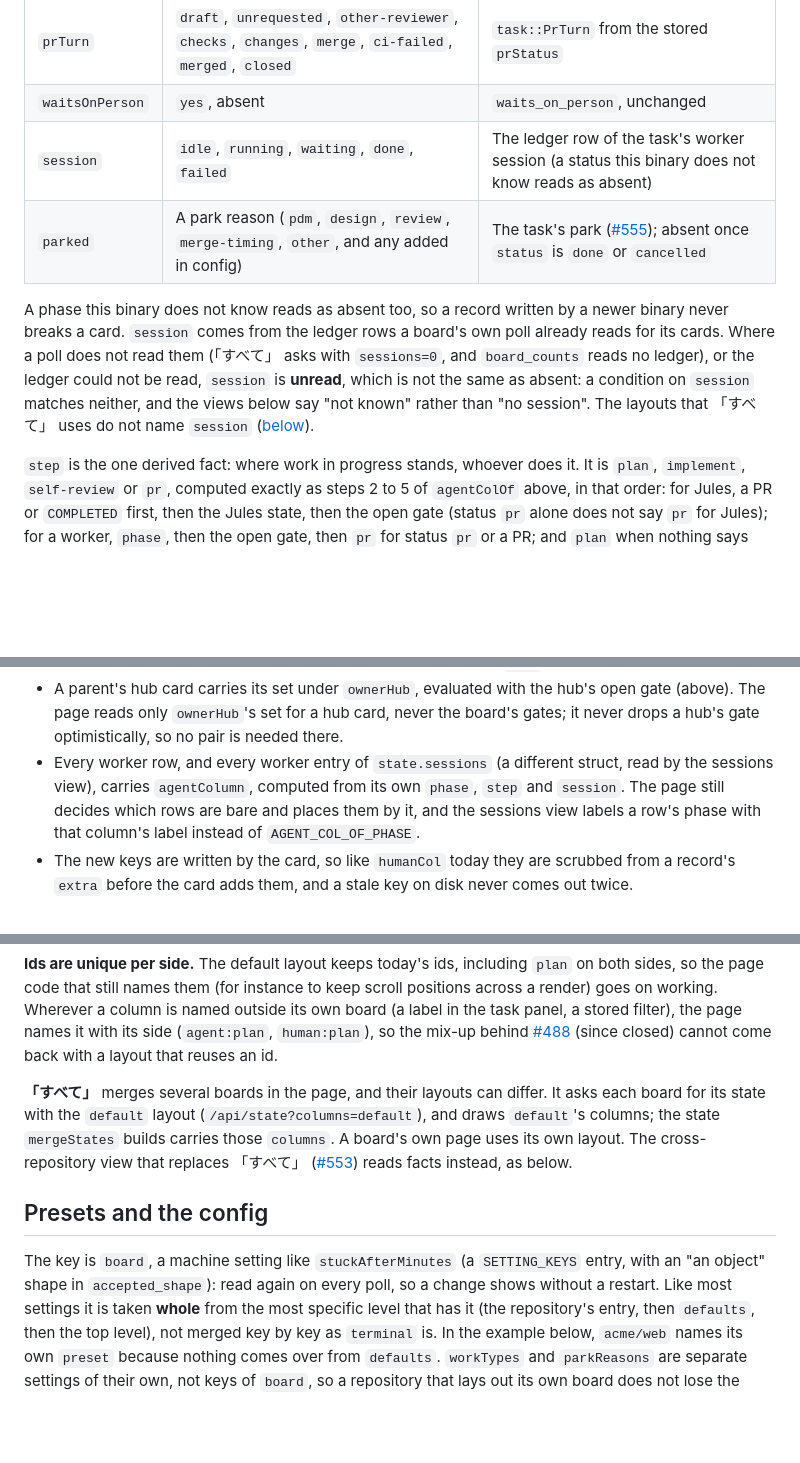
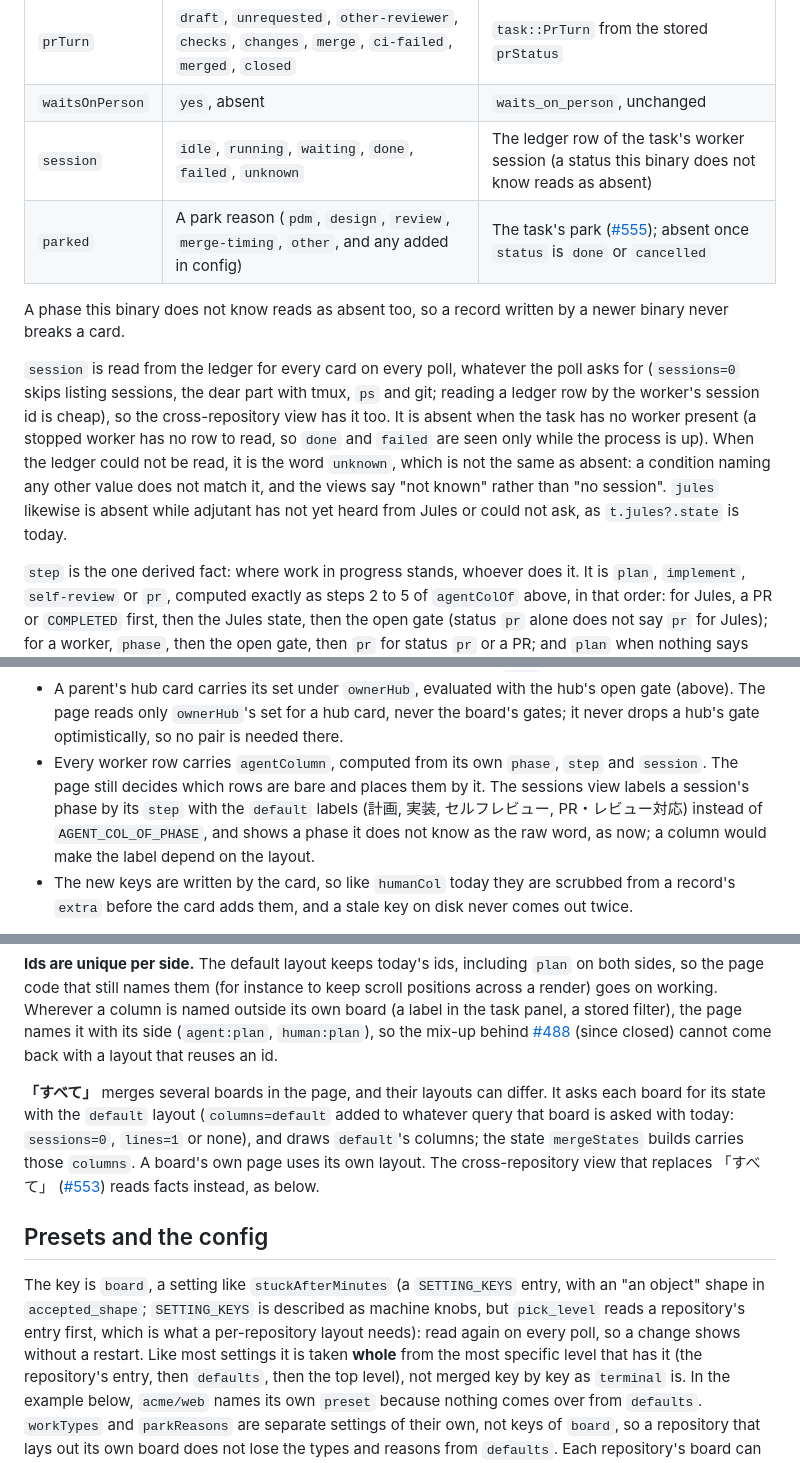
Before and after one commit to syarihu/agent-adjutant, a Markdown page: docs/board-columns.md, 3 parts joined by grey strips. Drawn GitHub-style; blank space fills up the shorter version.

Commit message:
Read the session fact on every poll and label sessions by step in the board columns design
Co-Authored-By: Claude Opus 5.5 (1M context) <noreply@anthropic.com>

```diff
--- a/docs/board-columns.md
+++ b/docs/board-columns.md
@@ -93,15 +93,20 @@ use it are unaffected. Each fact's value is one word, or absent.
 | `gate` | `plan`, `diff`, `verify`, `dispatch`, `issue`, `question`, `result`, `relay` | The kind of the task's open (waiting) gate |
 | `prTurn` | `draft`, `unrequested`, `other-reviewer`, `checks`, `changes`, `merge`, `ci-failed`, `merged`, `closed` | `task::PrTurn` from the stored `prStatus` |
 | `waitsOnPerson` | `yes`, absent | `waits_on_person`, unchanged |
-| `session` | `idle`, `running`, `waiting`, `done`, `failed` | The ledger row of the task's worker session (a status this binary does not know reads as absent) |
+| `session` | `idle`, `running`, `waiting`, `done`, `failed`, `unknown` | The ledger row of the task's worker session (a status this binary does not know reads as absent) |
 | `parked` | A park reason (`pdm`, `design`, `review`, `merge-timing`, `other`, and any added in config) | The task's park ([#555](https://github.com/syarihu/agent-adjutant/issues/555)); absent once `status` is `done` or `cancelled` |
 
 A phase this binary does not know reads as absent too, so a record written by a newer binary never
-breaks a card. `session` comes from the ledger rows a board's own poll already reads for its
-cards. Where a poll does not read them (「すべて」 asks with `sessions=0`, and `board_counts` reads
-no ledger), or the ledger could not be read, `session` is **unread**, which is not the same as
-absent: a condition on `session` matches neither, and the views below say "not known" rather than
-"no session". The layouts that 「すべて」 uses do not name `session` ([below](#columns-as-conditions)).
+breaks a card.
+
+`session` is read from the ledger for every card on every poll, whatever the poll asks for
+(`sessions=0` skips listing sessions, the dear part with tmux, `ps` and git; reading a ledger row
+by the worker's session id is cheap), so the cross-repository view has it too. It is absent when
+the task has no worker present (a stopped worker has no row to read, so `done` and `failed` are seen
+only while the process is up). When the ledger could not be read, it is the word `unknown`, which is
+not the same as absent: a condition naming any other value does not match it, and the views say
+"not known" rather than "no session". `jules` likewise is absent while adjutant has not yet heard
+from Jules or could not ask, as `t.jules?.state` is today.
 
 `step` is the one derived fact: where work in progress stands, whoever does it. It is `plan`,
 `implement`, `self-review` or `pr`, computed exactly as steps 2 to 5 of `agentColOf` above, in that
@@ -196,10 +201,11 @@ Without 調査 that is the `default` preset's agent side: `before` (`status`: `b
 - A parent's hub card carries its set under `ownerHub`, evaluated with the hub's open gate (above).
   The page reads only `ownerHub`'s set for a hub card, never the board's gates; it never drops a
   hub's gate optimistically, so no pair is needed there.
-- Every worker row, and every worker entry of `state.sessions` (a different struct, read by the
-  sessions view), carries `agentColumn`, computed from its own `phase`, `step` and `session`. The
-  page still decides which rows are bare and places them by it, and the sessions view labels a
-  row's phase with that column's label instead of `AGENT_COL_OF_PHASE`.
+- Every worker row carries `agentColumn`, computed from its own `phase`, `step` and `session`. The
+  page still decides which rows are bare and places them by it. The sessions view labels a
+  session's phase by its `step` with the `default` labels (計画, 実装, セルフレビュー,
+  PR・レビュー対応) instead of `AGENT_COL_OF_PHASE`, and shows a phase it does not know as the raw
+  word, as now; a column would make the label depend on the layout.
 - The new keys are written by the card, so like `humanCol` today they are scrubbed from a record's
   `extra` before the card adds them, and a stale key on disk never comes out twice.
 
@@ -244,15 +250,17 @@ label in the task panel, a stored filter), the page names it with its side (`age
 (since closed) cannot come back with a layout that reuses an id.
 
 **「すべて」** merges several boards in the page, and their layouts can differ. It asks each board
-for its state with the `default` layout (`/api/state?columns=default`), and draws `default`'s
+for its state with the `default` layout (`columns=default` added to whatever query that board is
+asked with today: `sessions=0`, `lines=1` or none), and draws `default`'s
 columns; the state `mergeStates` builds carries those `columns`. A board's own page uses its own
 layout. The cross-repository view that replaces 「すべて」
 ([#553](https://github.com/syarihu/agent-adjutant/issues/553)) reads facts instead, as below.
 
 ## Presets and the config
 
-The key is `board`, a machine setting like `stuckAfterMinutes` (a `SETTING_KEYS` entry, with an
-"an object" shape in `accepted_shape`): read again on every poll, so a change shows without a
+The key is `board`, a setting like `stuckAfterMinutes` (a `SETTING_KEYS` entry, with an "an
+object" shape in `accepted_shape`; `SETTING_KEYS` is described as machine knobs, but `pick_level`
+reads a repository's entry first, which is what a per-repository layout needs): read again on every poll, so a change shows without a
 restart. Like most settings it is taken **whole** from the most specific level that has it (the
 repository's entry, then `defaults`, then the top level), not merged key by key as `terminal` is. In
 the example below, `acme/web` names its own `preset` because nothing comes over from `defaults`.
```
Also changed, not shown: other parts of docs/board-columns.md (+14 -7 lines).
